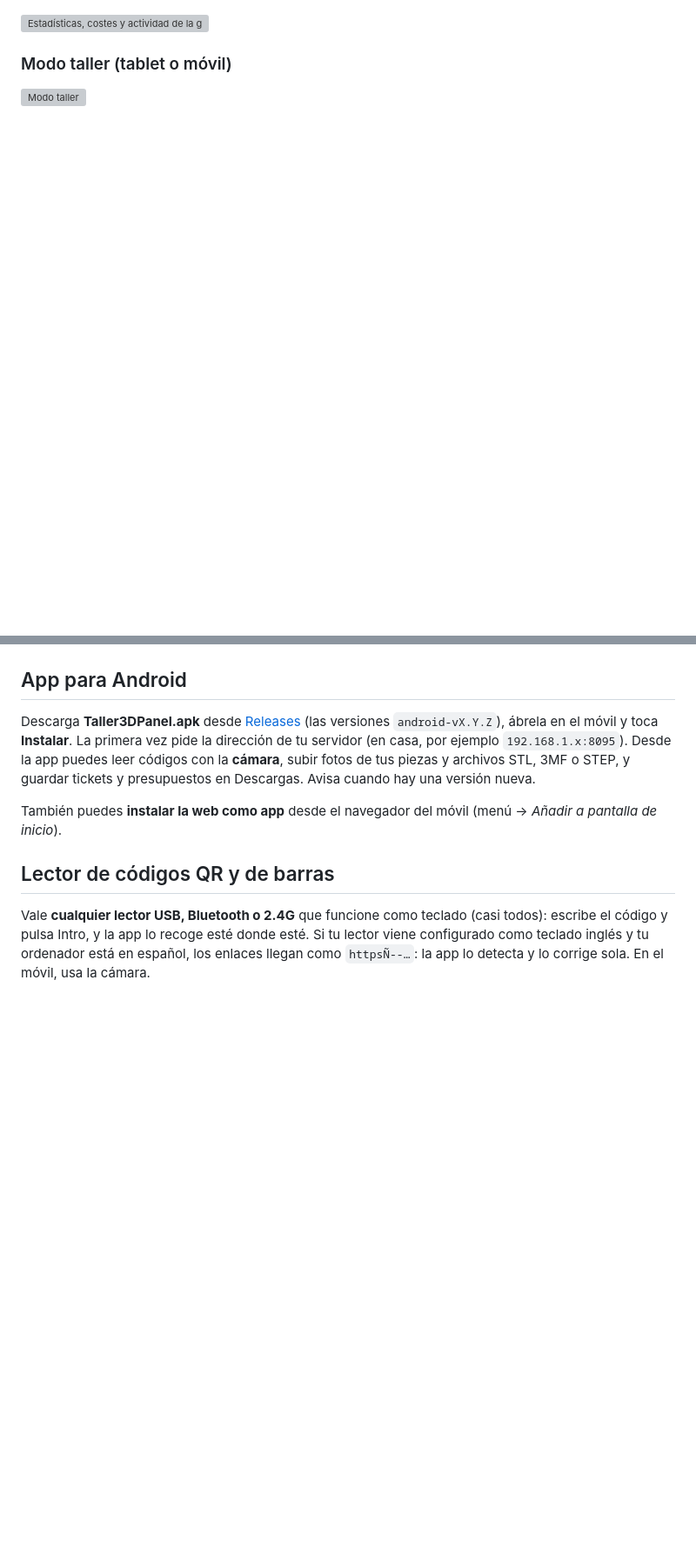
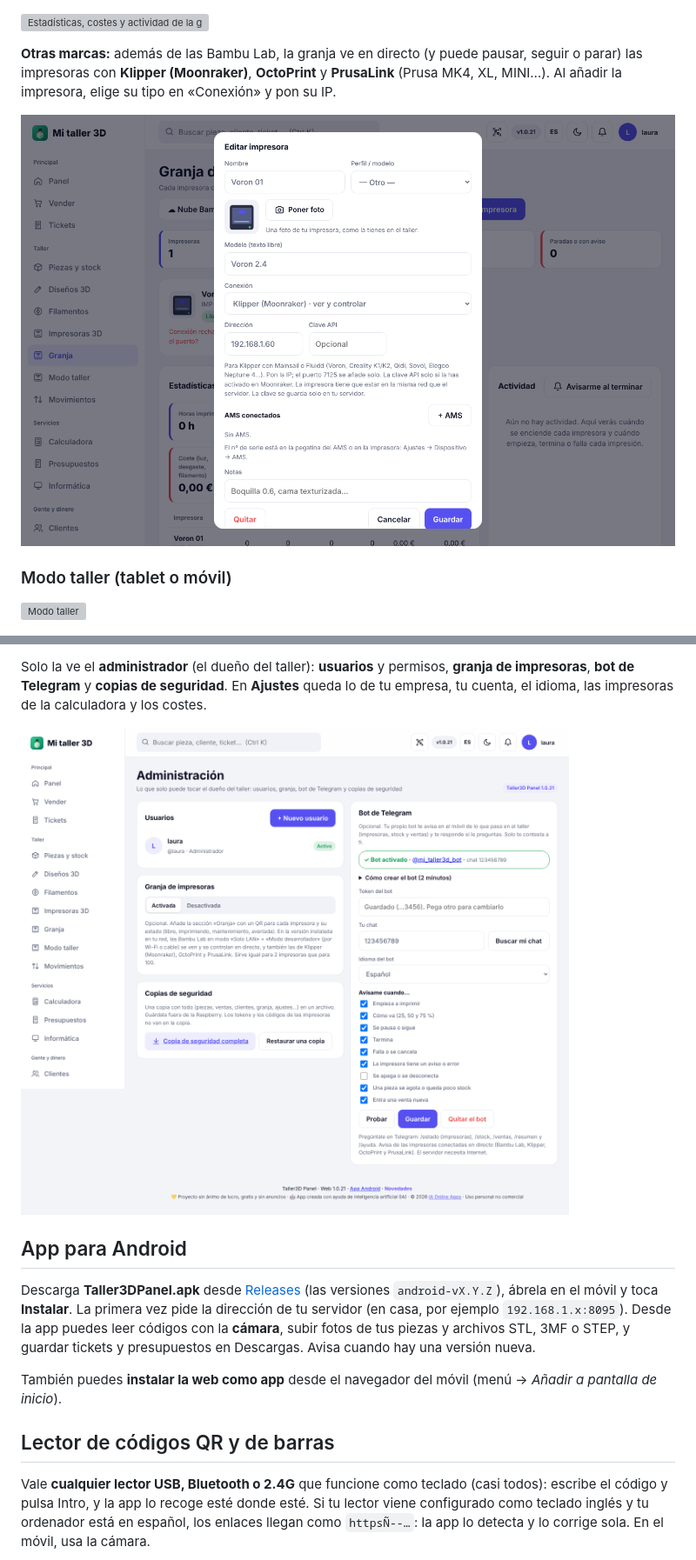
Before and after one commit to iaonlineapps/taller3dpanel, a Markdown page: README.md, 2 parts joined by grey strips. Shown at 87% size. GitHub-like rendering; pictures changed too: docs/capturas/bot-telegram-ajustes.png (added), docs/capturas/granja-klipper.png (added); blank space fills up the shorter version; grey boxes are pictures that could not be loaded.

```diff
--- a/README.md
+++ b/README.md
@@ -177,6 +177,12 @@ conecta: **[docs/GRANJA.md](docs/GRANJA.md)**.
 
 ![Estadísticas, costes y actividad de la granja](docs/capturas/granja-estadisticas.png)
 
+**Otras marcas:** además de las Bambu Lab, la granja ve en directo (y puede pausar, seguir o parar)
+las impresoras con **Klipper (Moonraker)**, **OctoPrint** y **PrusaLink** (Prusa MK4, XL, MINI…). Al
+añadir la impresora, elige su tipo en «Conexión» y pon su IP.
+
+![Impresora con Klipper en la granja](docs/capturas/granja-klipper.png)
+
 ### Modo taller (tablet o móvil)
 
 ![Modo taller](docs/capturas/modo-taller.png)
@@ -185,3 +206,8 @@ conecta: **[docs/GRANJA.md](docs/GRANJA.md)**.
+Solo la ve el **administrador** (el dueño del taller): **usuarios** y permisos, **granja de
+impresoras**, **bot de Telegram** y **copias de seguridad**. En **Ajustes** queda lo de tu empresa, tu
+cuenta, el idioma, las impresoras de la calculadora y los costes.
+
+![Administración](docs/capturas/bot-telegram-ajustes.png)
 
 ## App para Android
 
```
Also changed, not shown: other parts of README.md (+18 -3 lines), docs/GRANJA.md (+1 -1 lines), docs/TELEGRAM.md (added, +191 -0 lines), docs/capturas/bot-telegram-mensajes.png (added), docs/capturas/bot-telegram-movil.png (added), 8 other files.
